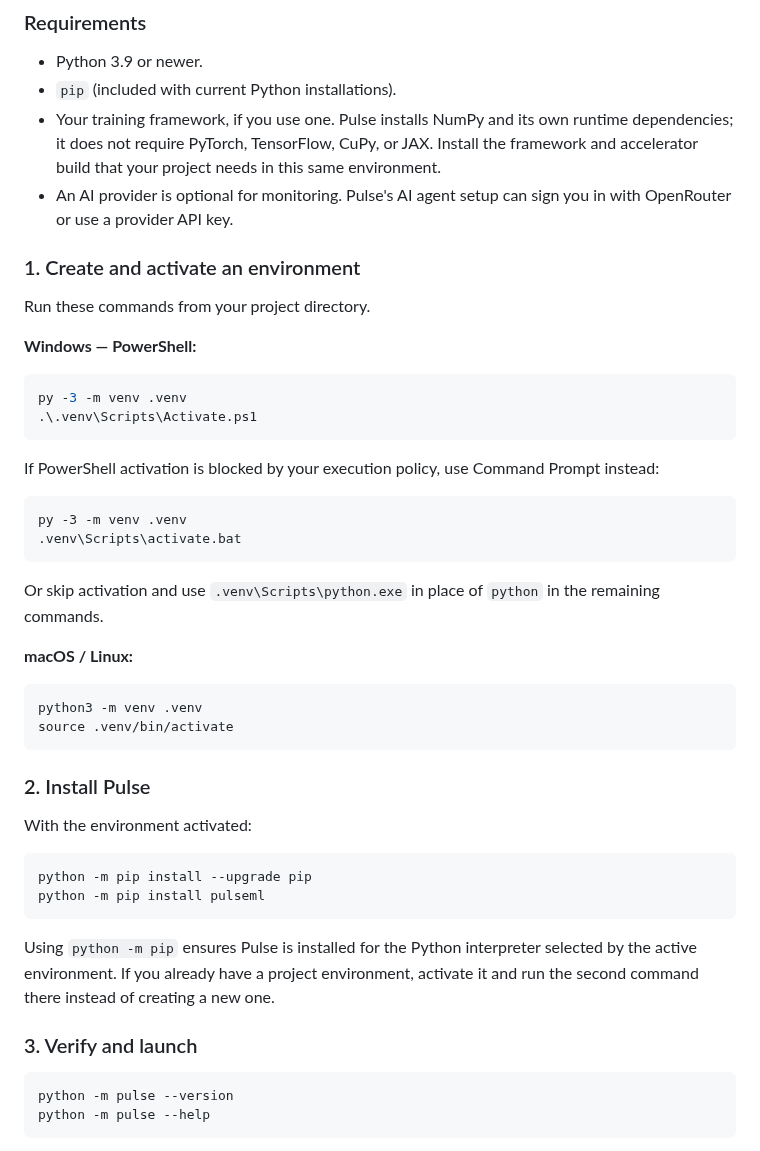
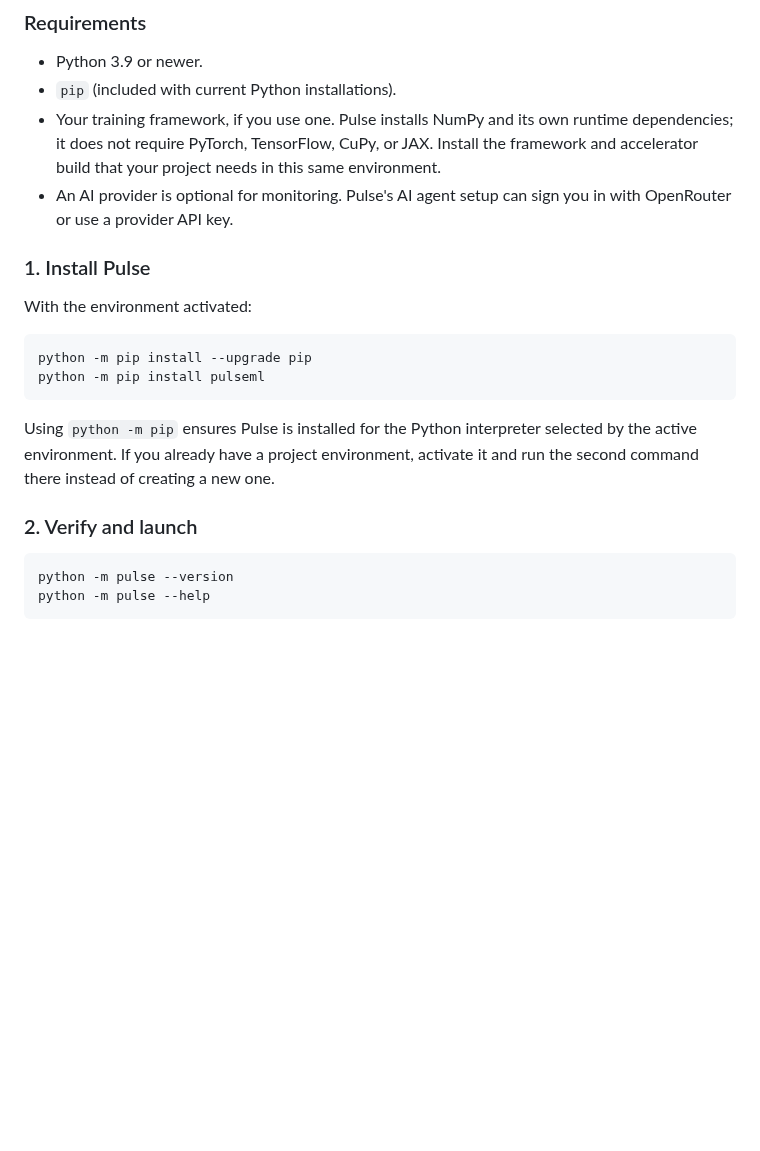
Before and after one commit to codeyash09/PulseML, a Markdown page: README.md, the part around the change. Drawn GitHub-style; blank space fills up the shorter version.

````diff
--- a/README.md
+++ b/README.md
@@ -24,35 +24,8 @@ dependencies separate from other projects.
 - An AI provider is optional for monitoring. Pulse's AI agent setup can sign you in with
   OpenRouter or use a provider API key.
 
-### 1. Create and activate an environment
 
-Run these commands from your project directory.
-
-**Windows — PowerShell:**
-
-```powershell
-py -3 -m venv .venv
-.\.venv\Scripts\Activate.ps1
-```
-
-If PowerShell activation is blocked by your execution policy, use Command Prompt instead:
-
-```bat
-py -3 -m venv .venv
-.venv\Scripts\activate.bat
-```
-
-Or skip activation and use `.venv\Scripts\python.exe` in place of `python` in the
-remaining commands.
-
-**macOS / Linux:**
-
-```bash
-python3 -m venv .venv
-source .venv/bin/activate
-```
-
-### 2. Install Pulse
+### 1. Install Pulse
 
 With the environment activated:
 
@@ -65,7 +38,7 @@ Using `python -m pip` ensures Pulse is installed for the Python interpreter sele
 the active environment. If you already have a project environment, activate it and run
 the second command there instead of creating a new one.
 
-### 3. Verify and launch
+### 2. Verify and launch
 
 ```text
 python -m pulse --version
````
